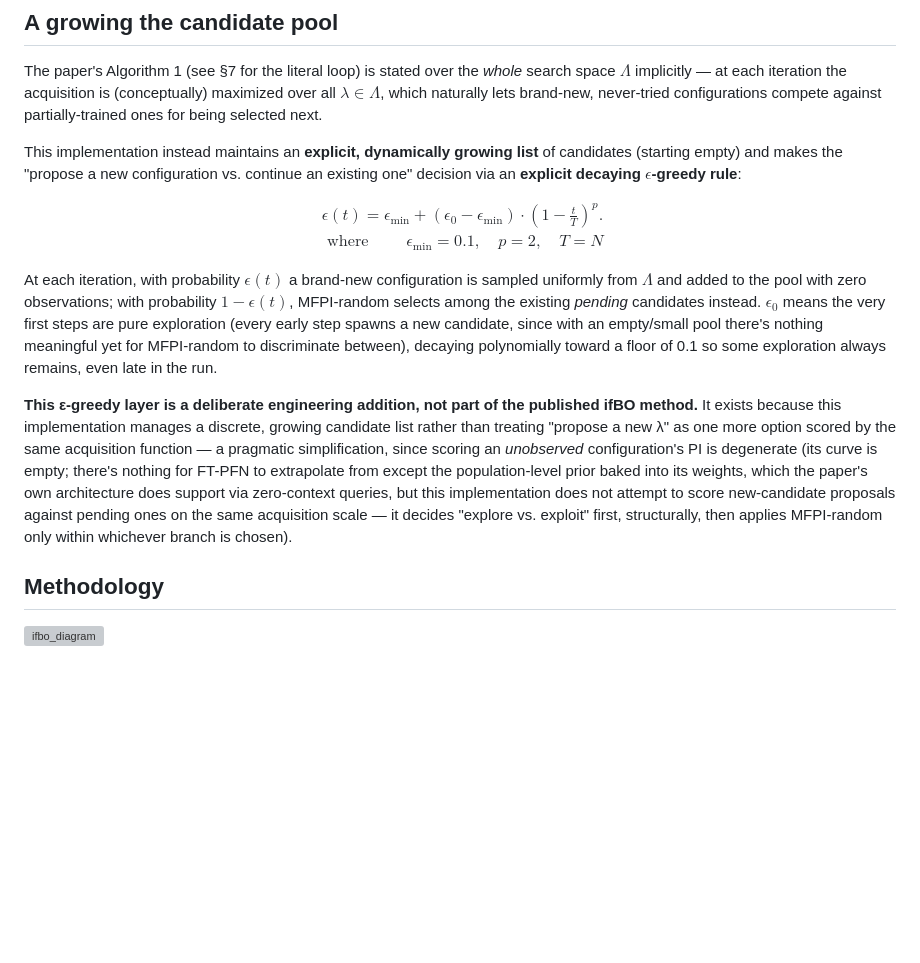
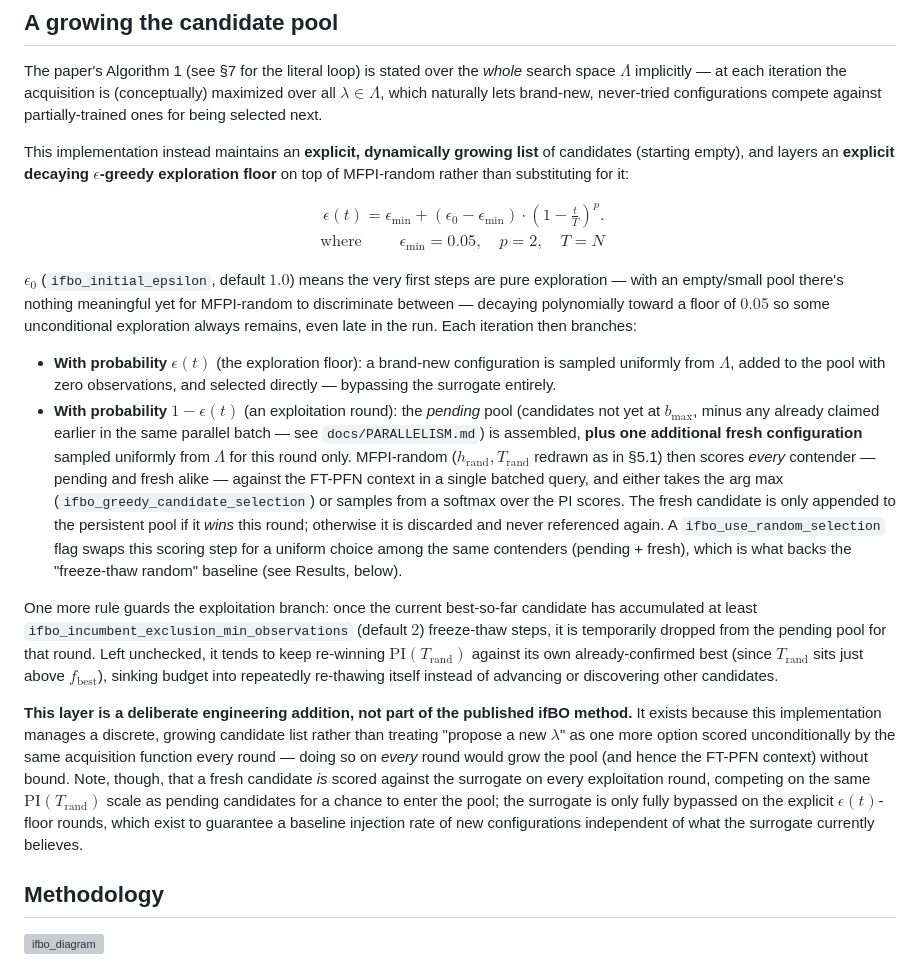
Before and after one commit to yahyafati/automl-textual-project-mirror, a Markdown page: docs/Paper.md, the part around the change. Drawn GitHub-style; blank space fills up the shorter version; grey boxes are pictures that could not be loaded.

Commit message:
Update candidate pool section in Paper.md to match current ifBO implementation
Reflects the fresh-candidate-as-contender mechanism, updated eps_min (0.05),
incumbent exclusion rule, and greedy/softmax selection now in ifbo/optimizer.py.

```diff
--- a/docs/Paper.md
+++ b/docs/Paper.md
@@ -97,35 +97,53 @@ space $\Lambda$ implicitly — at each iteration the acquisition is (conceptuall
 all $\lambda \in \Lambda$, which naturally lets brand-new, never-tried configurations compete against
 partially-trained ones for being selected next.
 
-This implementation instead maintains an **explicit, dynamically growing list** of candidates (starting empty)
-and makes the "propose a new configuration vs. continue an existing one" decision via an **explicit decaying
-$\epsilon$-greedy rule**:
+This implementation instead maintains an **explicit, dynamically growing list** of candidates
+(starting empty), and layers an **explicit decaying $\epsilon$-greedy exploration floor** on top
+of MFPI-random rather than substituting for it:
 
 $$
 \begin{align*}
 \epsilon(t) = \epsilon_{\min} + (\epsilon_0 - \epsilon_{\min}) \cdot \left(1 - \frac{t}{T}\right)^p.\\
-\text{where } \qquad \epsilon_{\min} = 0.1, \quad p = 2, \quad T = N
+\text{where } \qquad \epsilon_{\min} = 0.05, \quad p = 2, \quad T = N
 \end{align*}
 $$
 
-At each iteration, with probability $\epsilon(t)$ a brand-new configuration is sampled uniformly
-from $\Lambda$ and added to the pool with zero observations;
-with probability $1 - \epsilon(t)$, MFPI-random selects among the existing *pending* candidates instead.
-$\epsilon_0$ means the very first steps are pure exploration (every early step spawns a new candidate, since with
-an empty/small pool there's nothing meaningful yet for MFPI-random to discriminate
-between), decaying polynomially toward a floor of 0.1 so some exploration always
-remains, even late in the run.
+$\epsilon_0$ (`ifbo_initial_epsilon`, default $1.0$) means the very first steps are pure
+exploration — with an empty/small pool there's nothing meaningful yet for MFPI-random to
+discriminate between — decaying polynomially toward a floor of $0.05$ so some unconditional
+exploration always remains, even late in the run. Each iteration then branches:
 
-**This ε-greedy layer is a deliberate engineering addition, not part of the published
-ifBO method.** It exists because this implementation manages a discrete, growing
-candidate list rather than treating "propose a new λ" as one more option scored by the
-same acquisition function — a pragmatic simplification, since scoring an *unobserved*
-configuration's PI is degenerate (its curve is empty; there's nothing for FT-PFN to
-extrapolate from except the population-level prior baked into its weights, which the
-paper's own architecture does support via zero-context queries, but this implementation
-does not attempt to score new-candidate proposals against pending ones on the same
-acquisition scale — it decides "explore vs. exploit" first, structurally, then applies
-MFPI-random only within whichever branch is chosen).
+- **With probability $\epsilon(t)$** (the exploration floor): a brand-new configuration is
+  sampled uniformly from $\Lambda$, added to the pool with zero observations, and selected
+  directly — bypassing the surrogate entirely.
+- **With probability $1-\epsilon(t)$** (an exploitation round): the *pending* pool (candidates
+  not yet at $b_\max$, minus any already claimed earlier in the same parallel batch — see
+  `docs/PARALLELISM.md`) is assembled, **plus one additional fresh configuration** sampled
+  uniformly from $\Lambda$ for this round only. MFPI-random ($h_\text{rand}, T_\text{rand}$
+  redrawn as in §5.1) then scores *every* contender — pending and fresh alike — against the
+  FT-PFN context in a single batched query, and either takes the arg max
+  (`ifbo_greedy_candidate_selection`) or samples from a softmax over the PI scores. The fresh
+  candidate is only appended to the persistent pool if it *wins* this round; otherwise it is
+  discarded and never referenced again. A `ifbo_use_random_selection` flag swaps this scoring
+  step for a uniform choice among the same contenders (pending + fresh), which is what backs
+  the "freeze-thaw random" baseline (see Results, below).
+
+One more rule guards the exploitation branch: once the current best-so-far candidate has
+accumulated at least `ifbo_incumbent_exclusion_min_observations` (default $2$) freeze-thaw
+steps, it is temporarily dropped from the pending pool for that round. Left unchecked, it tends
+to keep re-winning $\mathrm{PI}(T_\text{rand})$ against its own already-confirmed best (since
+$T_\text{rand}$ sits just above $f_\text{best}$), sinking budget into repeatedly re-thawing
+itself instead of advancing or discovering other candidates.
+
+**This layer is a deliberate engineering addition, not part of the published ifBO method.** It
+exists because this implementation manages a discrete, growing candidate list rather than
+treating "propose a new $\lambda$" as one more option scored unconditionally by the same
+acquisition function every round — doing so on *every* round would grow the pool (and hence the
+FT-PFN context) without bound. Note, though, that a fresh candidate *is* scored against the
+surrogate on every exploitation round, competing on the same $\mathrm{PI}(T_\text{rand})$ scale
+as pending candidates for a chance to enter the pool; the surrogate is only fully bypassed on
+the explicit $\epsilon(t)$-floor rounds, which exist to guarantee a baseline injection rate of
+new configurations independent of what the surrogate currently believes.
 
 ## Methodology
 
```
